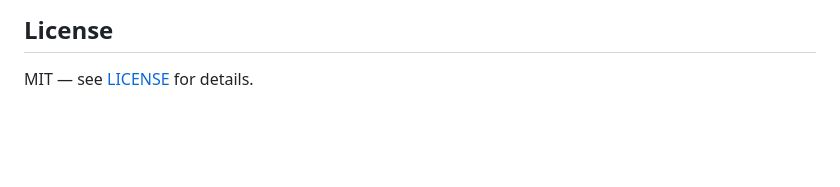
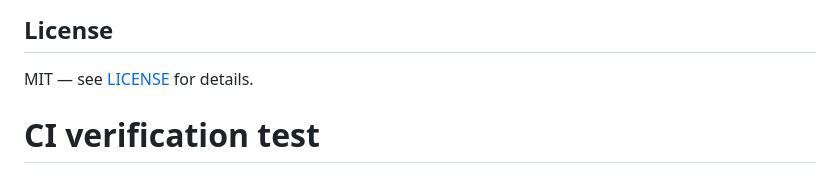
Before and after one commit to srija1102/promptbench, a Markdown page: README.md, the part around the change. GitHub-like rendering; blank space fills up the shorter version.

Commit message:
test: verify CI pipeline

```diff
--- a/README.md
+++ b/README.md
@@ -291,3 +291,4 @@ promptbench list
 ## License
 
 MIT — see [LICENSE](LICENSE) for details.
+# CI verification test
```
